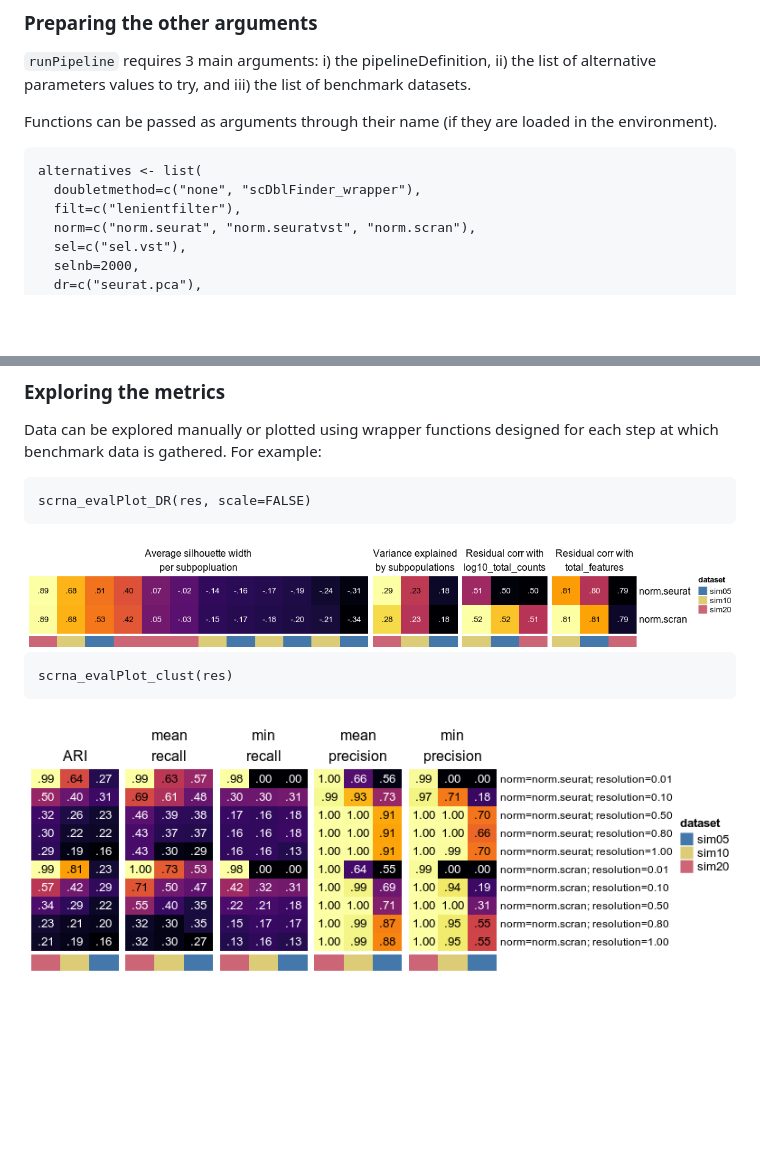
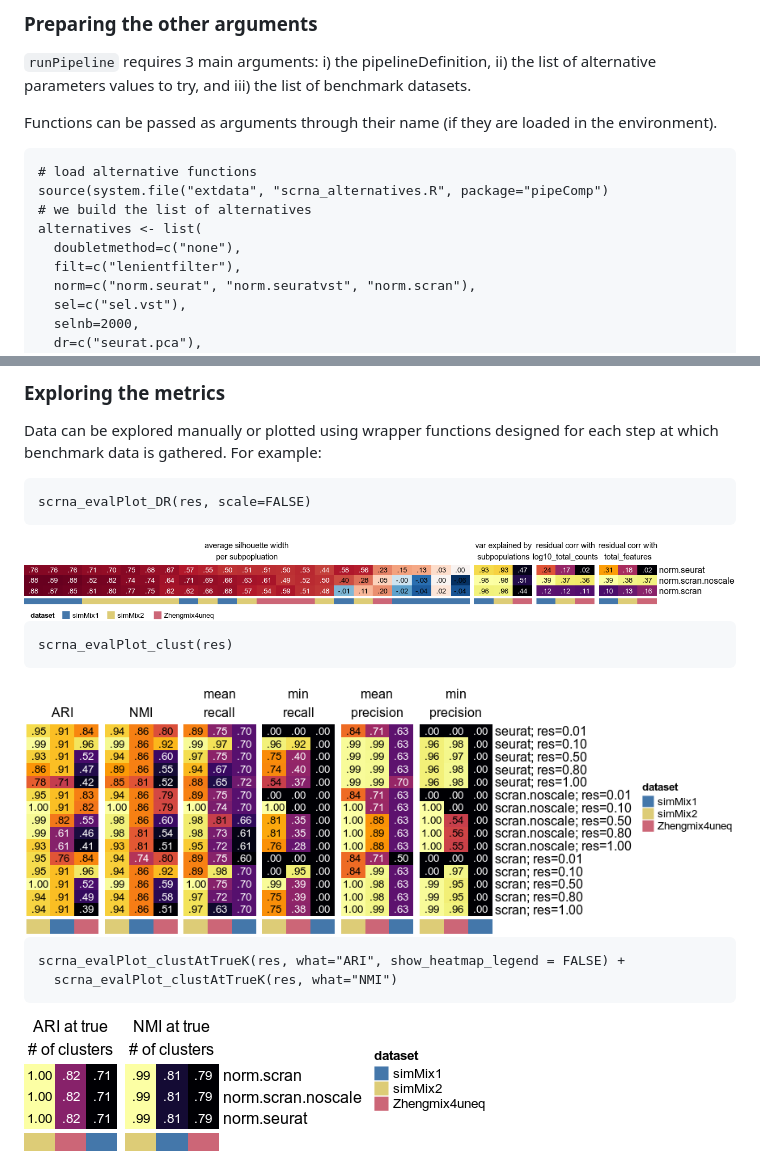
Before and after one commit to plger/pipeComp, a Markdown page: README.md, 2 parts joined by grey strips. Drawn GitHub-style; pictures changed too: inst/docs/clustK_stats_example.png (added), inst/docs/clust_stats_example.png, inst/docs/dr_stats_example.png; blank space fills up the shorter version.

Commit message:
updated example

````diff
--- a/README.md
+++ b/README.md
@@ -70,8 +70,11 @@ A number of generic methods are implemented on the object, including `show`, `na
 Functions can be passed as arguments through their name (if they are loaded in the environment).
 
 ```{r}
+# load alternative functions
+source(system.file("extdata", "scrna_alternatives.R", package="pipeComp")
+# we build the list of alternatives
 alternatives <- list(
-  doubletmethod=c("none", "scDblFinder_wrapper"),
+  doubletmethod=c("none"),
   filt=c("lenientfilter"),
   norm=c("norm.seurat", "norm.seuratvst", "norm.scran"),
   sel=c("sel.vst"),
@@ -109,3 +112,10 @@ scrna_evalPlot_clust(res)
 ```
 
 <img src="inst/docs/clust_stats_example.png"/>
+
+```{r}
+scrna_evalPlot_clustAtTrueK(res, what="ARI", show_heatmap_legend = FALSE) +
+  scrna_evalPlot_clustAtTrueK(res, what="NMI")
+```
+
+<img src="inst/docs/clustK_stats_example.png"/>
````
Also changed, not shown: 1 other file.
